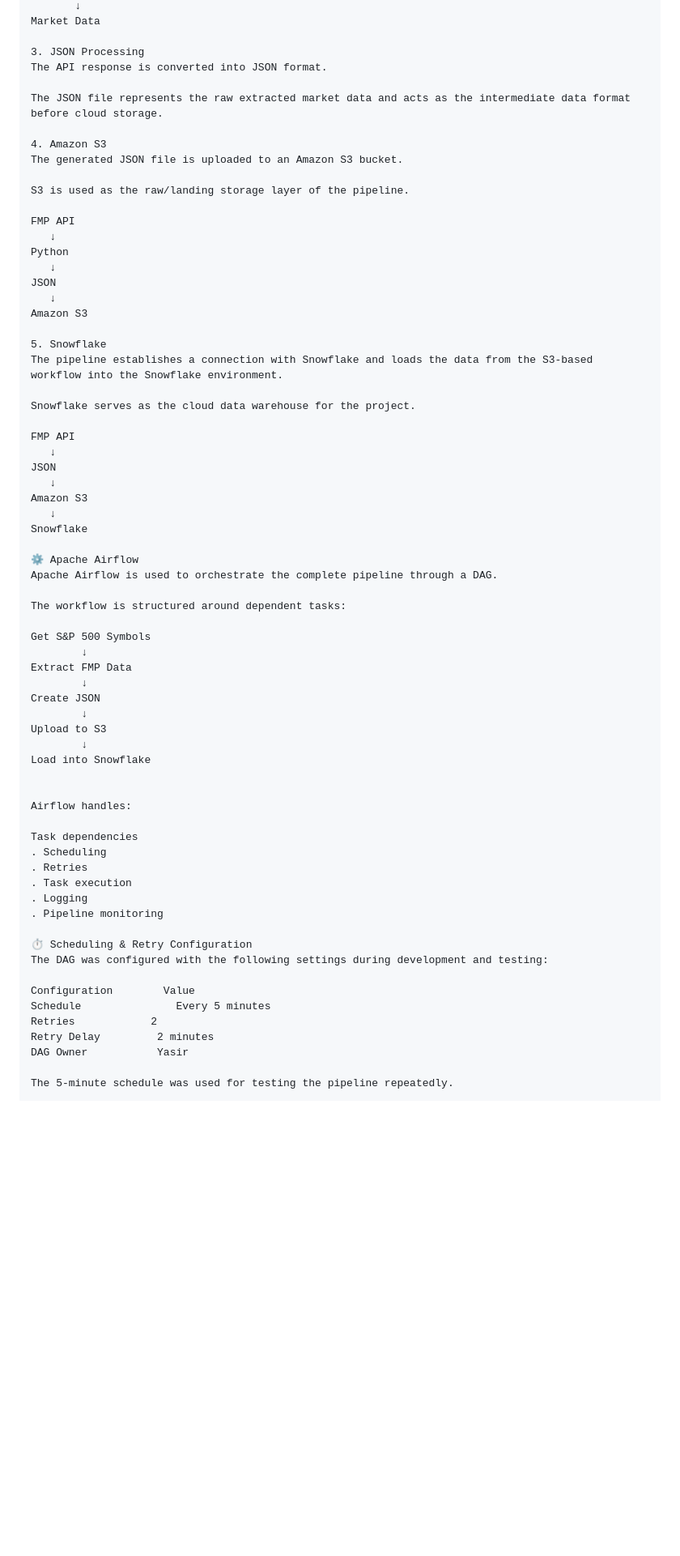
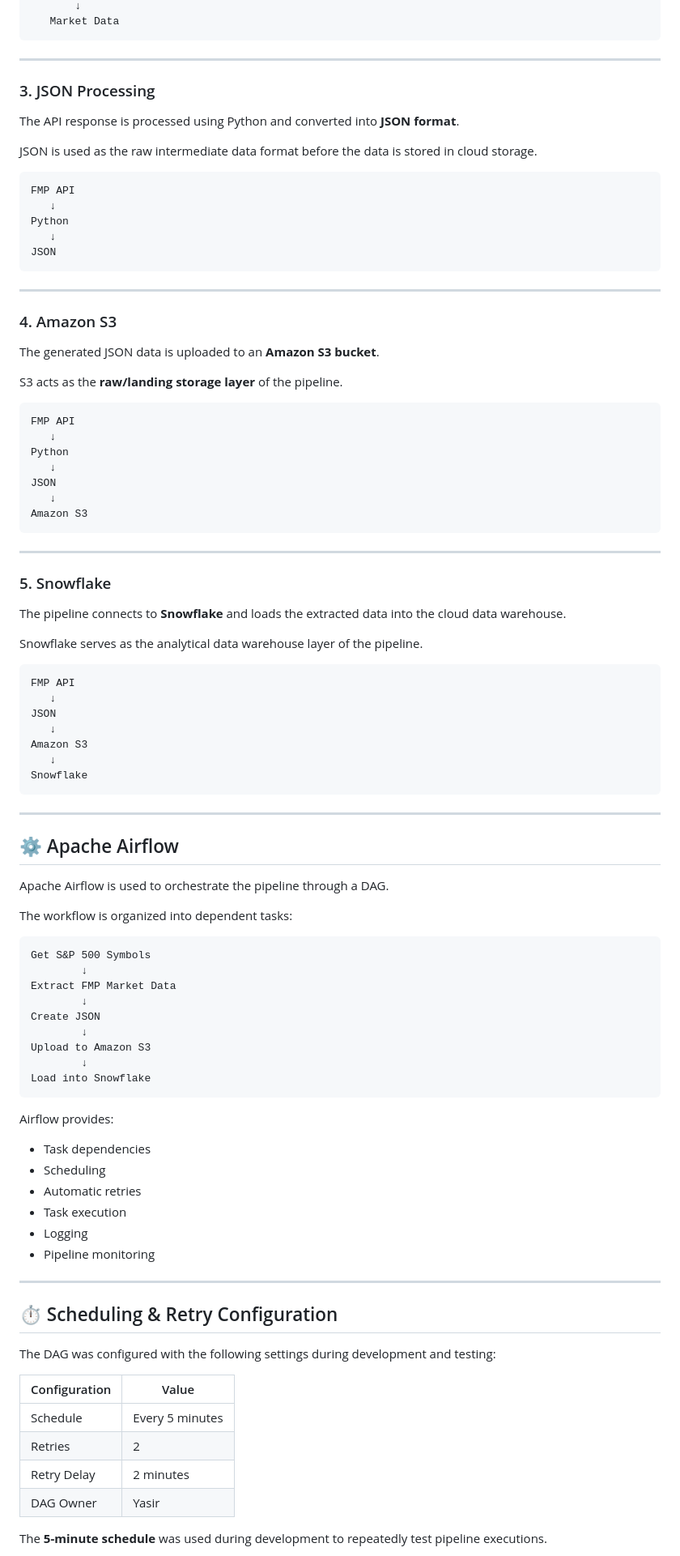
Before and after one commit to yasirali-data/sp500-airflow-pipeline, a Markdown page: README.md, the part around one of its changes. Shown at 81% size. GitHub-like rendering; blank space fills up the shorter version.

````diff
--- a/README.md
+++ b/README.md
@@ -75,16 +94,32 @@ FMP API Request
        ↓
-Market Data
+   Market Data
+```
 
-3. JSON Processing
-The API response is converted into JSON format.
+---
 
-The JSON file represents the raw extracted market data and acts as the intermediate data format before cloud storage.
+### 3. JSON Processing
 
-4. Amazon S3
-The generated JSON file is uploaded to an Amazon S3 bucket.
+The API response is processed using Python and converted into **JSON format**.
 
-S3 is used as the raw/landing storage layer of the pipeline.
+JSON is used as the raw intermediate data format before the data is stored in cloud storage.
 
+```text
+FMP API
+   ↓
+Python
+   ↓
+JSON
+```
+
+---
+
+### 4. Amazon S3
+
+The generated JSON data is uploaded to an **Amazon S3 bucket**.
+
+S3 acts as the **raw/landing storage layer** of the pipeline.
+
+```text
 FMP API
    ↓
 Python
@@ -92,12 +127,17 @@ Python
 JSON
    ↓
 Amazon S3
+```
 
-5. Snowflake
-The pipeline establishes a connection with Snowflake and loads the data from the S3-based workflow into the Snowflake environment.
+---
 
-Snowflake serves as the cloud data warehouse for the project.
+### 5. Snowflake
 
+The pipeline connects to **Snowflake** and loads the extracted data into the cloud data warehouse.
+
+Snowflake serves as the analytical data warehouse layer of the pipeline.
+
+```text
 FMP API
    ↓
 JSON
@@ -105,40 +145,49 @@ JSON
 Amazon S3
    ↓
 Snowflake
+```
 
-⚙️ Apache Airflow
-Apache Airflow is used to orchestrate the complete pipeline through a DAG.
+---
 
-The workflow is structured around dependent tasks:
+## ⚙️ Apache Airflow
 
+Apache Airflow is used to orchestrate the pipeline through a DAG.
+
+The workflow is organized into dependent tasks:
+
+```text
 Get S&P 500 Symbols
         ↓
-Extract FMP Data
+Extract FMP Market Data
         ↓
 Create JSON
         ↓
-Upload to S3
+Upload to Amazon S3
         ↓
 Load into Snowflake
+```
 
+Airflow provides:
 
-Airflow handles:
+* Task dependencies
+* Scheduling
+* Automatic retries
+* Task execution
+* Logging
+* Pipeline monitoring
 
-Task dependencies
-. Scheduling
-. Retries
-. Task execution
-. Logging
-. Pipeline monitoring
+---
 
-⏱️ Scheduling & Retry Configuration
+## ⏱️ Scheduling & Retry Configuration
+
 The DAG was configured with the following settings during development and testing:
 
-Configuration	     Value
-Schedule	           Every 5 minutes
-Retries	           2
-Retry Delay	        2 minutes
-DAG Owner	        Yasir
+| Configuration | Value           |
+| ------------- | --------------- |
+| Schedule      | Every 5 minutes |
+| Retries       | 2               |
+| Retry Delay   | 2 minutes       |
+| DAG Owner     | Yasir           |
 
-The 5-minute schedule was used for testing the pipeline repeatedly.
+The **5-minute schedule** was used during development to repeatedly test pipeline executions.
 
````
Also changed, not shown: other parts of README.md (+234 -139 lines).
